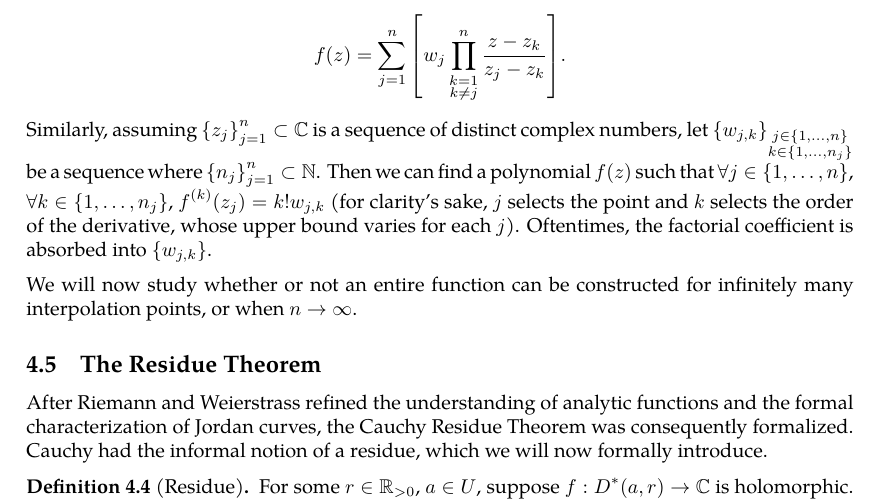
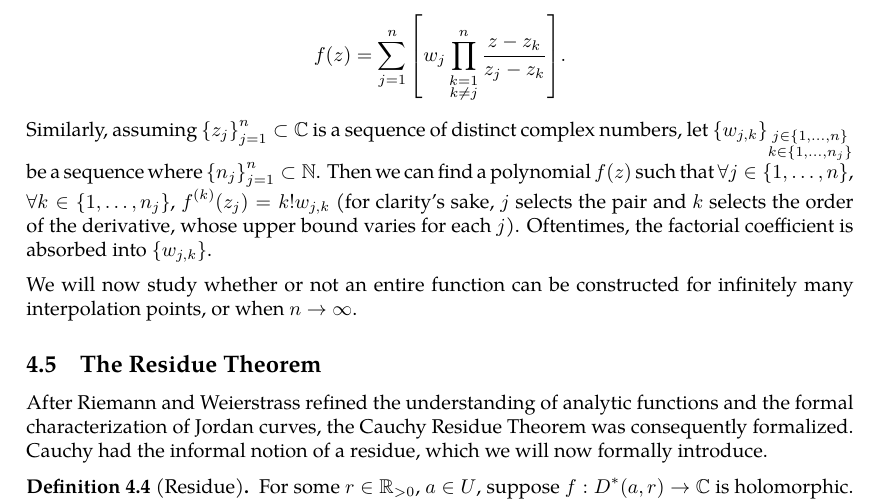
Before and after one commit to slipperking/complex-analysis-latex, a LaTeX document (main.tex): part of page 91 of 97, cut so that both start at the same text. Compiled offline with pdfLaTeX.

Commit message:
overleaf_to_git (Tue Jul  8 08:37:01 2025 -0700): update main.tex from r17316 to r17317

```diff
--- a/main.tex
+++ b/main.tex
@@ -2296,7 +2296,7 @@ Finally, we examine the construction of entire functions interpolating prescribe
 
 Let \(\qty{z_j}_{j=1}^n\subset\mathbb{C}\) be a sequence of distinct complex numbers and let \(\qty{w_j}_{j=1}^n\subset\mathbb{C}\) be a sequence of complex numbers. We can then construct a polynomial \(f(z)\) such that \(\forall j\in\qty{1,\ldots,n}\), \(f(z_j)=w_j\). One such explicit formula is given by the \textit{Lagrange interpolation formula}:
 \[f(z)=\sum_{j=1}^n\qty[w_j\prod_{\substack{k=1\\k\neq j}}^n\frac{z-z_k}{z_j-z_k}].\]
-Similarly, assuming \(\qty{z_j}_{j=1}^n\subset\mathbb{C}\) is a sequence of distinct complex numbers, let \(\qty{w_{j,k}}_{\substack{j\in\qty{1,\ldots,n}\\ k\in \qty{1,\ldots,n_j}}}\) be a sequence where \(\qty{n_j}_{j=1}^n\subset\mathbb{N}\). Then we can find a polynomial \(f(z)\) such that \(\forall j\in\qty{1,\ldots,n}\), \(\forall k\in\qty{1,\ldots,n_j}\), \(f^{(k)}\qty(z_j)=k!w_{j,k}\) (for clarity's sake, \(j\) selects the point and \(k\) selects the order of the derivative, whose upper bound varies for each \(j\)). Oftentimes, the factorial coefficient is absorbed into \(\qty{w_{j,k}}\).
+Similarly, assuming \(\qty{z_j}_{j=1}^n\subset\mathbb{C}\) is a sequence of distinct complex numbers, let \(\qty{w_{j,k}}_{\substack{j\in\qty{1,\ldots,n}\\ k\in \qty{1,\ldots,n_j}}}\) be a sequence where \(\qty{n_j}_{j=1}^n\subset\mathbb{N}\). Then we can find a polynomial \(f(z)\) such that \(\forall j\in\qty{1,\ldots,n}\), \(\forall k\in\qty{1,\ldots,n_j}\), \(f^{(k)}\qty(z_j)=k!w_{j,k}\) (for clarity's sake, \(j\) selects the pair and \(k\) selects the order of the derivative, whose upper bound varies for each \(j\)). Oftentimes, the factorial coefficient is absorbed into \(\qty{w_{j,k}}\).
 
 We will now study whether or not an entire function can be constructed for infinitely many interpolation points, or when \(n\to\infty\).
 \subsection{The Residue Theorem}\label{sec:cauchyresiduetheorem}
```
